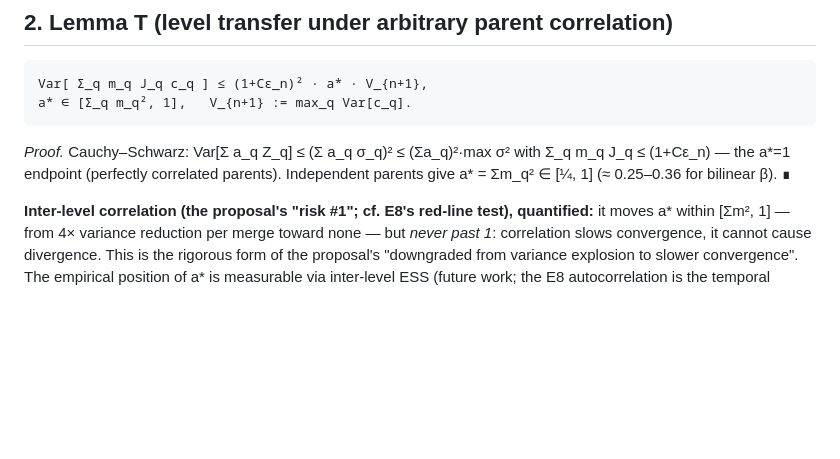
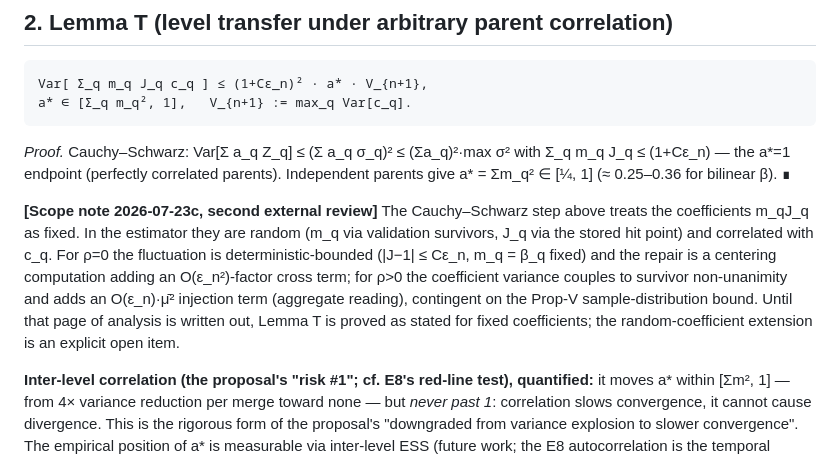
Before and after one commit to ivanyou028/reservoir-cascades, a Markdown page: docs/theory/variance.md, the part around the change. GitHub-like rendering; blank space fills up the shorter version.

```diff
--- a/docs/theory/variance.md
+++ b/docs/theory/variance.md
@@ -55,6 +55,18 @@ is integrable, only the sup-bound is depth-exponential.
 with Σ_q m_q J_q ≤ (1+Cε_n) — the a*=1 endpoint (perfectly correlated
 parents). Independent parents give a* = Σm_q² ∈ [¼, 1] (≈ 0.25–0.36 for
 bilinear β). ∎
+
+**[Scope note 2026-07-23c, second external review]** The Cauchy–Schwarz
+step above treats the coefficients m_qJ_q as fixed. In the estimator they
+are random (m_q via validation survivors, J_q via the stored hit point)
+and correlated with c_q. For ρ=0 the fluctuation is deterministic-bounded
+(|J−1| ≤ Cε_n, m_q = β_q fixed) and the repair is a centering computation
+adding an O(ε_n²)-factor cross term; for ρ>0 the coefficient variance
+couples to survivor non-unanimity and adds an O(ε_n)·μ̄² injection term
+(aggregate reading), contingent on the Prop-V sample-distribution bound.
+Until that page of analysis is written out, Lemma T is proved as stated
+for fixed coefficients; the random-coefficient extension is an explicit
+open item.
 
 **Inter-level correlation (the proposal's "risk #1"; cf. E8's red-line
 test), quantified:** it moves a* within [Σm², 1] —
```
Also changed, not shown: docs/theory/lemma-3_2.md (+13 -0 lines).
